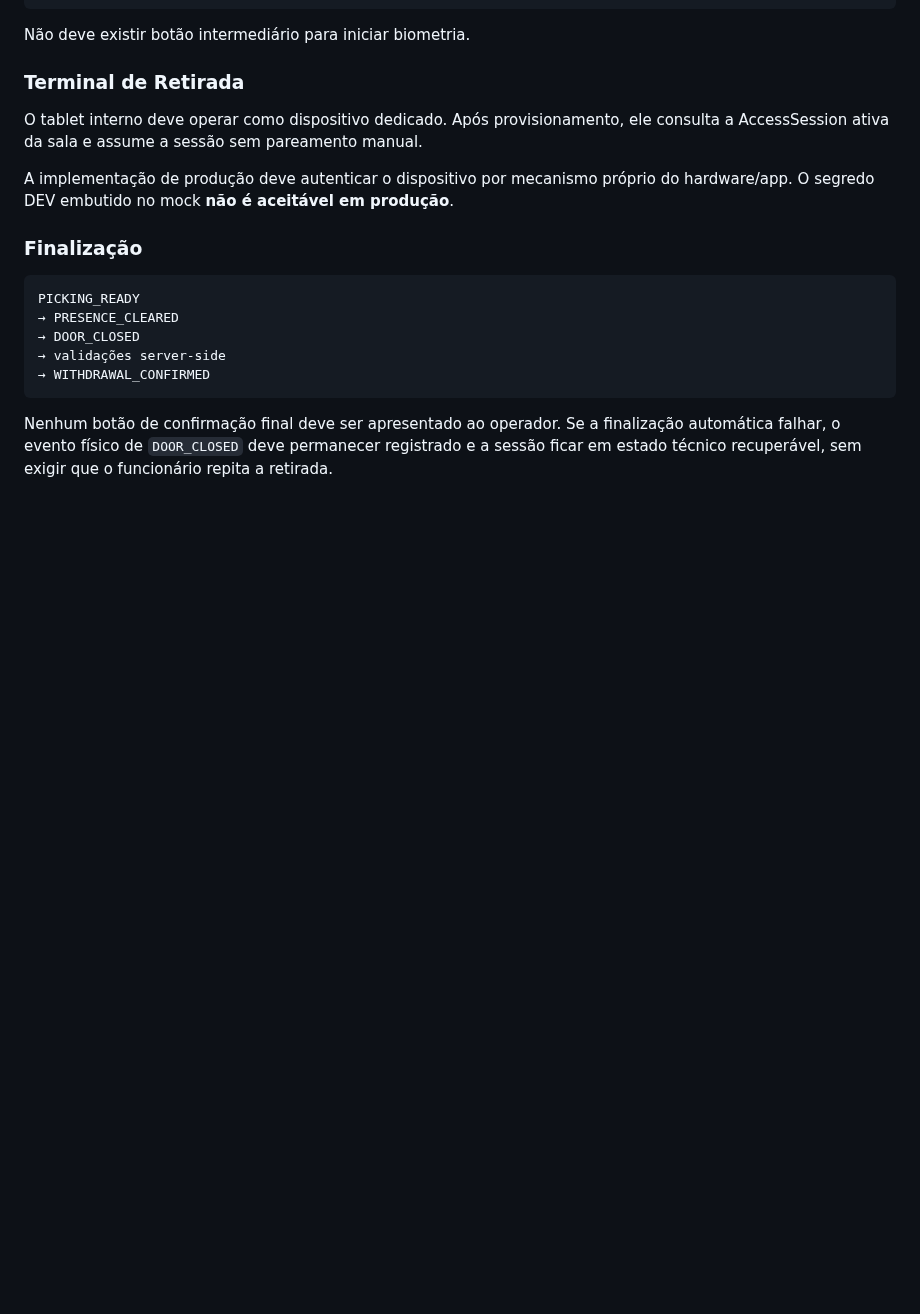
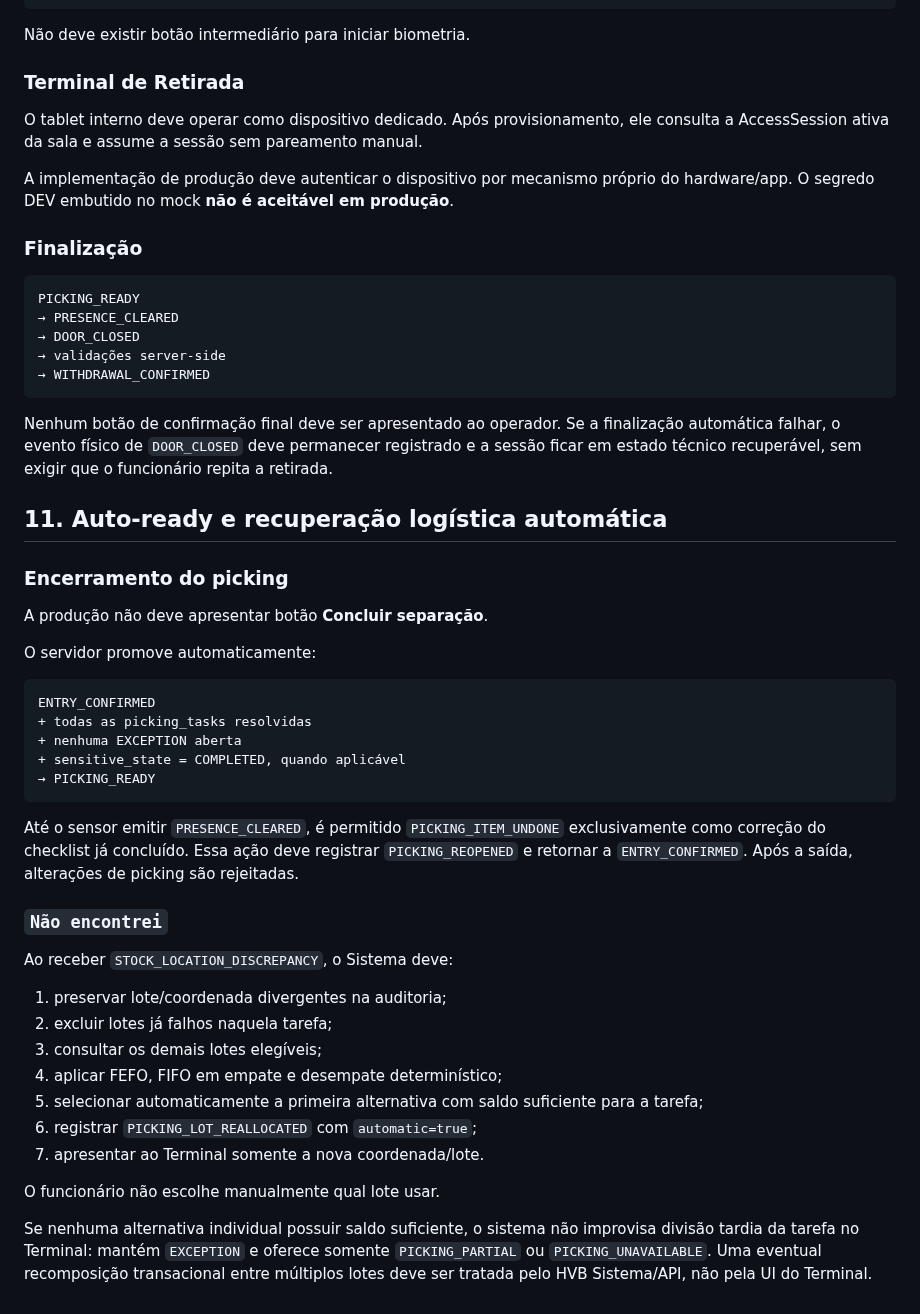
Before and after one commit to BeskelBR/beskel-site, a Markdown page: docs/TERMINAL-CONTRATO-IMPLANTACAO-V1.md, the part around the change. Drawn GitHub-style; blank space fills up the shorter version.

Commit message:
docs(hvb-terminal): define auto-ready and FEFO recovery contract

````diff
--- a/docs/TERMINAL-CONTRATO-IMPLANTACAO-V1.md
+++ b/docs/TERMINAL-CONTRATO-IMPLANTACAO-V1.md
@@ -213,3 +213,37 @@ PICKING_READY
 ```
 
 Nenhum botão de confirmação final deve ser apresentado ao operador. Se a finalização automática falhar, o evento físico de `DOOR_CLOSED` deve permanecer registrado e a sessão ficar em estado técnico recuperável, sem exigir que o funcionário repita a retirada.
+
+## 11. Auto-ready e recuperação logística automática
+
+### Encerramento do picking
+
+A produção não deve apresentar botão **Concluir separação**.
+
+O servidor promove automaticamente:
+
+```text
+ENTRY_CONFIRMED
++ todas as picking_tasks resolvidas
++ nenhuma EXCEPTION aberta
++ sensitive_state = COMPLETED, quando aplicável
+→ PICKING_READY
+```
+
+Até o sensor emitir `PRESENCE_CLEARED`, é permitido `PICKING_ITEM_UNDONE` exclusivamente como correção do checklist já concluído. Essa ação deve registrar `PICKING_REOPENED` e retornar a `ENTRY_CONFIRMED`. Após a saída, alterações de picking são rejeitadas.
+
+### `Não encontrei`
+
+Ao receber `STOCK_LOCATION_DISCREPANCY`, o Sistema deve:
+
+1. preservar lote/coordenada divergentes na auditoria;
+2. excluir lotes já falhos naquela tarefa;
+3. consultar os demais lotes elegíveis;
+4. aplicar FEFO, FIFO em empate e desempate determinístico;
+5. selecionar automaticamente a primeira alternativa com saldo suficiente para a tarefa;
+6. registrar `PICKING_LOT_REALLOCATED` com `automatic=true`;
+7. apresentar ao Terminal somente a nova coordenada/lote.
+
+O funcionário não escolhe manualmente qual lote usar.
+
+Se nenhuma alternativa individual possuir saldo suficiente, o sistema não improvisa divisão tardia da tarefa no Terminal: mantém `EXCEPTION` e oferece somente `PICKING_PARTIAL` ou `PICKING_UNAVAILABLE`. Uma eventual recomposição transacional entre múltiplos lotes deve ser tratada pelo HVB Sistema/API, não pela UI do Terminal.
````
